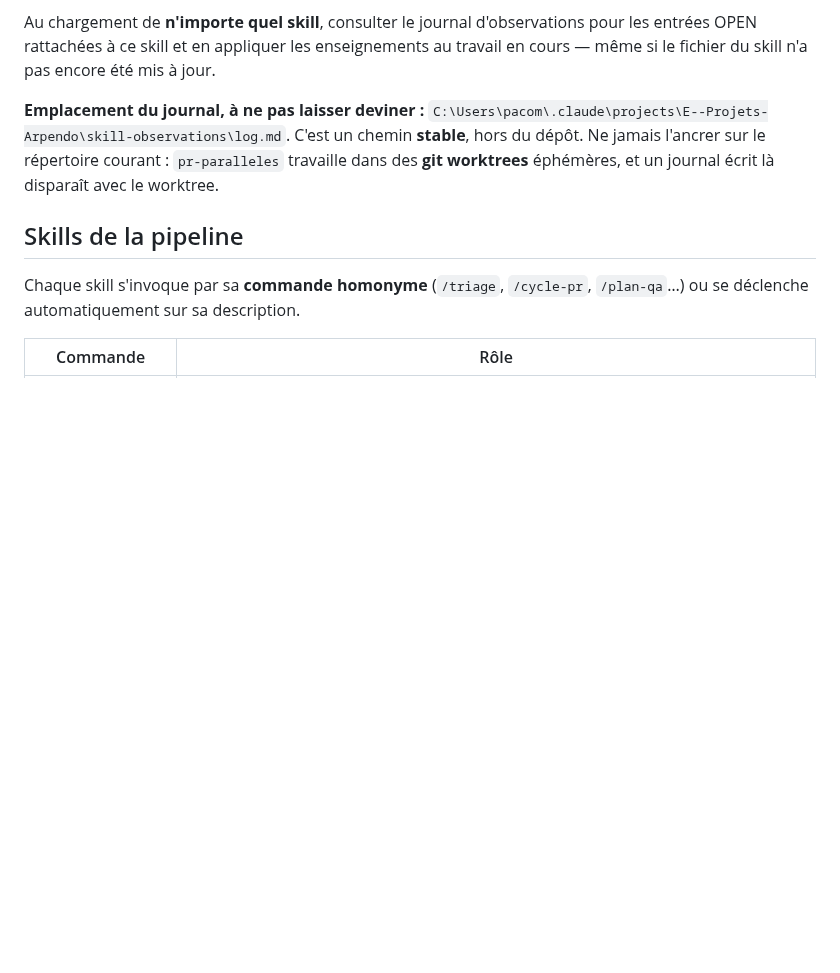
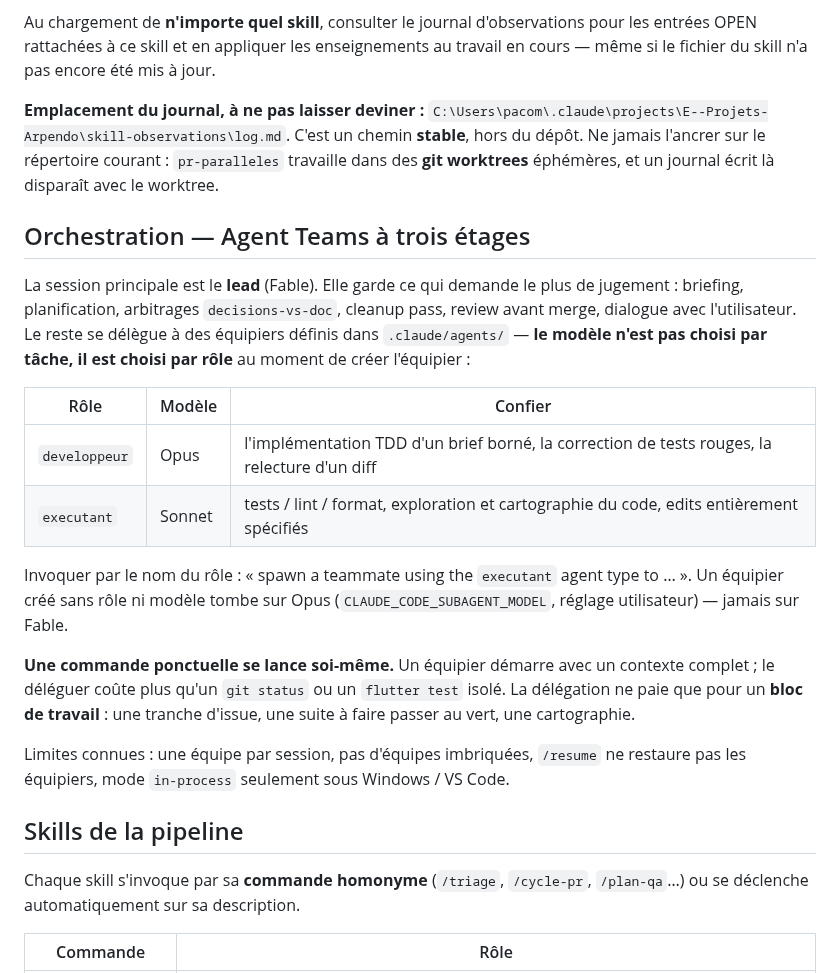
Before and after one commit to plecart/Arpendo, a Markdown page: CLAUDE.md, the part around the change. Rendered like a GitHub page; blank space fills up the shorter version.

Commit message:
chore(pipeline): orchestre en Agent Teams à trois étages Fable / Opus / Sonnet

```diff
--- a/CLAUDE.md
+++ b/CLAUDE.md
@@ -157,6 +157,29 @@ fichier du skill n'a pas encore été mis à jour.
 **stable**, hors du dépôt. Ne jamais l'ancrer sur le répertoire courant : `pr-paralleles` travaille
 dans des **git worktrees** éphémères, et un journal écrit là disparaît avec le worktree.
 
+## Orchestration — Agent Teams à trois étages
+
+La session principale est le **lead** (Fable). Elle garde ce qui demande le plus de jugement :
+briefing, planification, arbitrages `decisions-vs-doc`, cleanup pass, review avant merge, dialogue
+avec l'utilisateur. Le reste se délègue à des équipiers définis dans `.claude/agents/` — **le
+modèle n'est pas choisi par tâche, il est choisi par rôle** au moment de créer l'équipier :
+
+| Rôle | Modèle | Confier |
+|---|---|---|
+| `developpeur` | Opus | l'implémentation TDD d'un brief borné, la correction de tests rouges, la relecture d'un diff |
+| `executant` | Sonnet | tests / lint / format, exploration et cartographie du code, edits entièrement spécifiés |
+
+Invoquer par le nom du rôle : « spawn a teammate using the `executant` agent type to … ». Un
+équipier créé sans rôle ni modèle tombe sur Opus (`CLAUDE_CODE_SUBAGENT_MODEL`, réglage
+utilisateur) — jamais sur Fable.
+
+**Une commande ponctuelle se lance soi-même.** Un équipier démarre avec un contexte complet ; le
+déléguer coûte plus qu'un `git status` ou un `flutter test` isolé. La délégation ne paie que pour
+un **bloc de travail** : une tranche d'issue, une suite à faire passer au vert, une cartographie.
+
+Limites connues : une équipe par session, pas d'équipes imbriquées, `/resume` ne restaure pas les
+équipiers, mode `in-process` seulement sous Windows / VS Code.
+
 ## Skills de la pipeline
 
 Chaque skill s'invoque par sa **commande homonyme** (`/triage`, `/cycle-pr`, `/plan-qa`…) ou se
```
Also changed, not shown: .claude/agents/developpeur.md (added, +21 -0 lines), .claude/agents/executant.md (added, +20 -0 lines).
